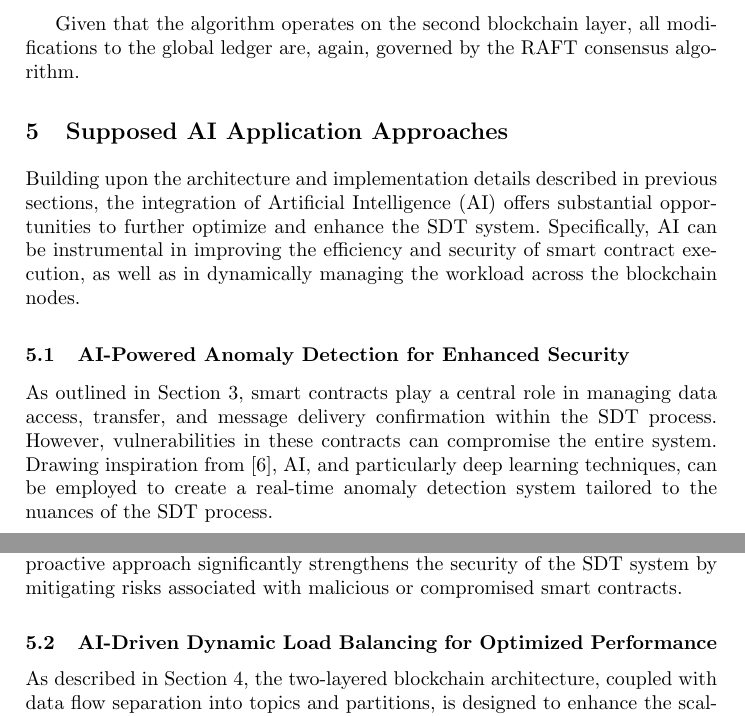
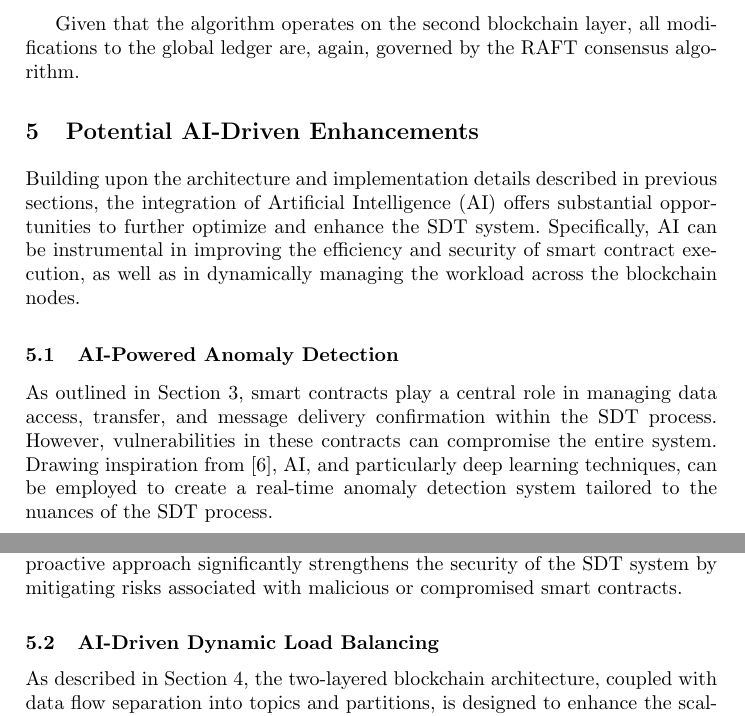
Before and after one commit to SkyWaet/iccsa-2024, a LaTeX paper (main.tex): two parts of pages 12 and 13 of 15, joined at a grey line, cut so that both start at the same text. Compiled offline with pdfLaTeX.

Commit message:
section titles changes

```diff
--- a/main.tex
+++ b/main.tex
@@ -414,13 +414,13 @@ Following the replication process, these blocks are appended to their correspond
 Given that the algorithm operates on the second blockchain layer, all modifications to the global ledger are, again, governed by the RAFT consensus algorithm.
 
 
-\section{Supposed AI Application Approaches}
+\section{Potential AI-Driven Enhancements}
 
 Building upon the architecture and implementation details described in previous sections, the integration of Artificial Intelligence (AI) offers substantial opportunities to further optimize
 and enhance the SDT system.
 Specifically, AI can be instrumental in improving the efficiency and security of smart contract execution, as well as in dynamically managing the workload across the blockchain nodes.
 
-\subsection{AI-Powered Anomaly Detection for Enhanced Security}
+\subsection{AI-Powered Anomaly Detection}
 
 As outlined in Section \ref{architecture}, smart contracts play a central role in managing data access, transfer, and message delivery confirmation within the SDT process.
 However, vulnerabilities in these contracts can compromise the entire system.
@@ -438,7 +438,7 @@ Deviations from these established patterns, such as:
 These deviations would be flagged as potential anomalies, triggering alerts and potentially halting the SDT process until the issue is investigated.
 This proactive approach significantly strengthens the security of the SDT system by mitigating risks associated with malicious or compromised smart contracts.
 
-\subsection{AI-Driven Dynamic Load Balancing for Optimized Performance}
+\subsection{AI-Driven Dynamic Load Balancing}
 
 As described in Section \ref{implementation_details}, the two-layered blockchain architecture, coupled with data flow separation into topics and partitions, is designed to enhance the scalability and throughput of the SDT system.
 However, the efficient allocation of smart contract execution requests across the cluster nodes is crucial to maximizing performance.
```
Also changed, not shown: main.pdf.
